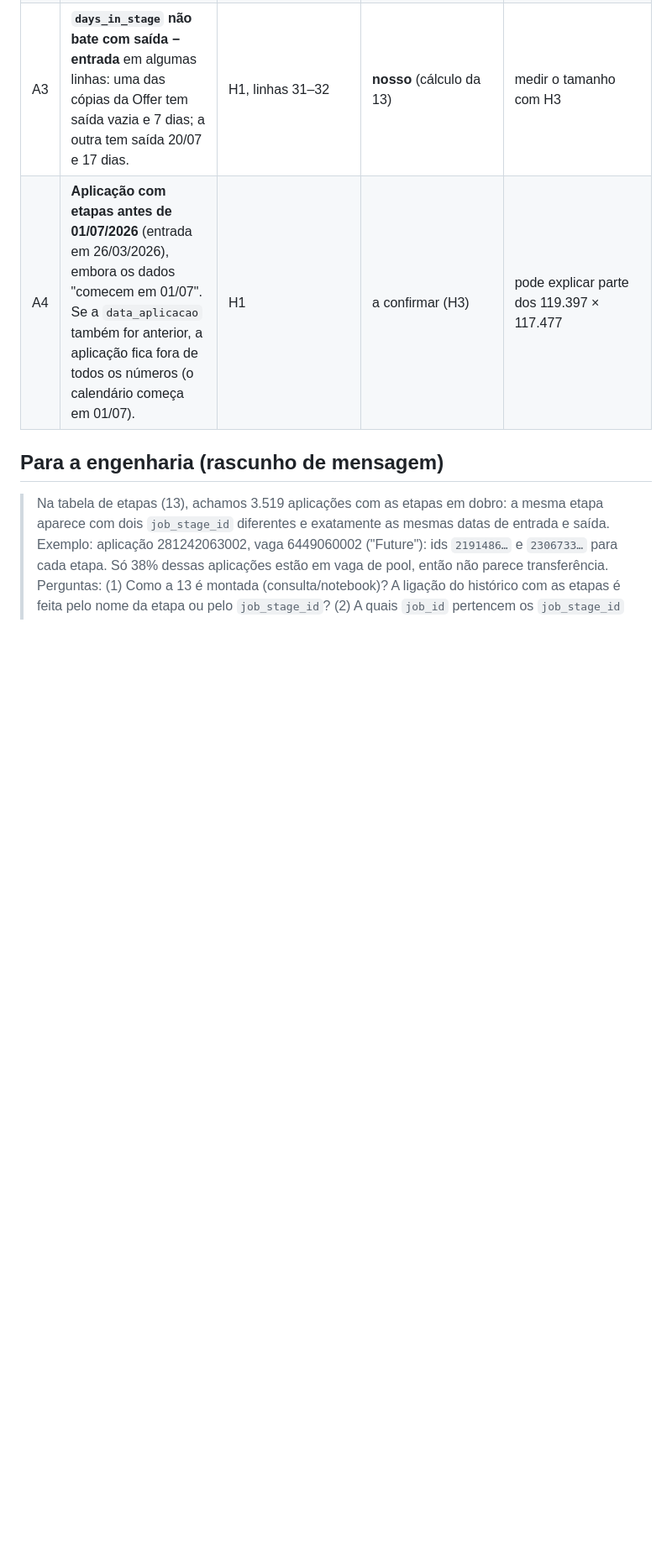
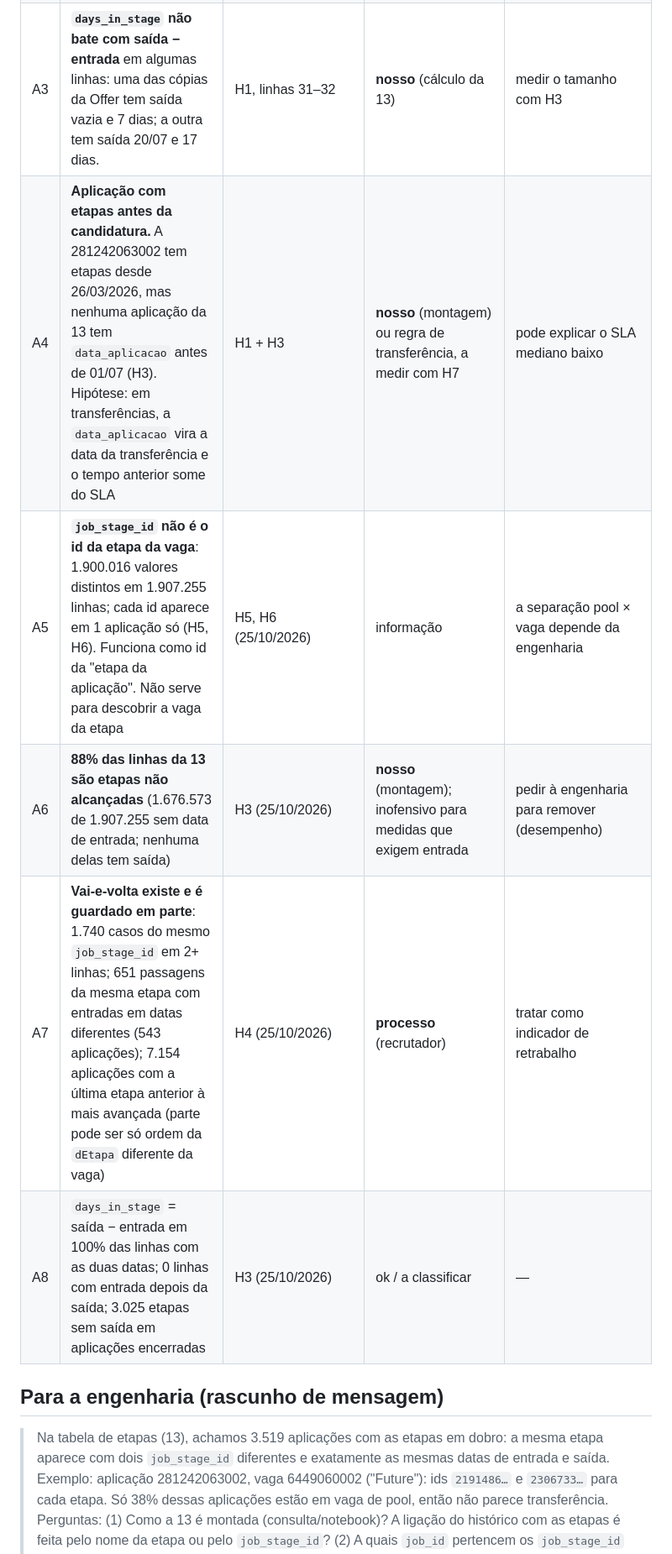
Before and after one commit to DaniloHonda/Visuais_PBI, a Markdown page: docs/27-homologacao.md, the part around the change. Shown at 84% size. Drawn GitHub-style; blank space fills up the shorter version.

Commit message:
Homologação: resultados de H3–H6 (job_stage_id por aplicação, 88% de linhas vazias, vai-e-volta)
Co-Authored-By: Claude Opus 5.5 <noreply@anthropic.com>
Claude-Session: https://claude.ai/code/session_01K4TQMJzhNnUz8FWZ4bGAJu

```diff
--- a/docs/27-homologacao.md
+++ b/docs/27-homologacao.md
@@ -12,7 +12,11 @@ Consultas: `docs/27-homologacao.dax` (H1, H2, H3…). Sempre anotar a data da ex
 | A1 | **Etapas duplicadas por "dois jogos de etapas" na mesma vaga.** A aplicação aparece com todas as etapas em dobro: dois `job_stage_id` de famílias diferentes (ex.: `2191486…` e `2306733…`) para a mesma etapa, **com as mesmas datas**. | H1 em 281242063002 (vaga 6449060002 "Future"); H2 em 25/10/2026: **7.390 passagens duplicadas, 3.519 aplicações**, das quais só **1.329 (38%) hoje em vaga Pool**; em **604 (8%)** as cópias têm saída diferente | **nosso** (montagem da 13): datas idênticas não vêm de transferência de pool, vêm de uma junção que liga a mesma passagem a dois jogos de etapas (provavelmente pelo nome da etapa) | levar à engenharia; corrigir no modelo com `docs/23` enquanto isso |
 | A2 | **A 13 tem linhas para etapas por onde a aplicação não passou**, sem entrada nem saída, com 0 dias e resultado "Aprovado". | H1: 12 linhas (Avaliação técnica, Phone Screening, Priorizados IA, Qualificação, Short List, Stand-by) | **nosso** (montagem): a 13 parece ser "todas as etapas da vaga × aplicação" | medidas novas já exigem data de entrada; faltam Jornada/Seguintes (Nominal) e as medidas de tempo |
 | A3 | **`days_in_stage` não bate com saída − entrada** em algumas linhas: uma das cópias da Offer tem saída vazia e 7 dias; a outra tem saída 20/07 e 17 dias. | H1, linhas 31–32 | **nosso** (cálculo da 13) | medir o tamanho com H3 |
-| A4 | **Aplicação com etapas antes de 01/07/2026** (entrada em 26/03/2026), embora os dados "comecem em 01/07". Se a `data_aplicacao` também for anterior, a aplicação fica fora de todos os números (o calendário começa em 01/07). | H1 | a confirmar (H3) | pode explicar parte dos 119.397 × 117.477 |
+| A4 | **Aplicação com etapas antes da candidatura.** A 281242063002 tem etapas desde 26/03/2026, mas nenhuma aplicação da 13 tem `data_aplicacao` antes de 01/07 (H3). Hipótese: em transferências, a `data_aplicacao` vira a data da transferência e o tempo anterior some do SLA | H1 + H3 | **nosso** (montagem) ou regra de transferência, a medir com H7 | pode explicar o SLA mediano baixo |
+| A5 | **`job_stage_id` não é o id da etapa da vaga**: 1.900.016 valores distintos em 1.907.255 linhas; cada id aparece em 1 aplicação só (H5, H6). Funciona como id da "etapa da aplicação". Não serve para descobrir a vaga da etapa | H5, H6 (25/10/2026) | informação | a separação pool × vaga depende da engenharia |
+| A6 | **88% das linhas da 13 são etapas não alcançadas** (1.676.573 de 1.907.255 sem data de entrada; nenhuma delas tem saída) | H3 (25/10/2026) | **nosso** (montagem); inofensivo para medidas que exigem entrada | pedir à engenharia para remover (desempenho) |
+| A7 | **Vai-e-volta existe e é guardado em parte**: 1.740 casos do mesmo `job_stage_id` em 2+ linhas; 651 passagens da mesma etapa com entradas em datas diferentes (543 aplicações); 7.154 aplicações com a última etapa anterior à mais avançada (parte pode ser só ordem da `dEtapa` diferente da vaga) | H4 (25/10/2026) | **processo** (recrutador) | tratar como indicador de retrabalho |
+| A8 | `days_in_stage` = saída − entrada em 100% das linhas com as duas datas; 0 linhas com entrada depois da saída; 3.025 etapas sem saída em aplicações encerradas | H3 (25/10/2026) | ok / a classificar | — |
 
 ## Para a engenharia (rascunho de mensagem)
 > Na tabela de etapas (13), achamos 3.519 aplicações com as etapas em dobro: a mesma etapa aparece com dois `job_stage_id` diferentes e exatamente as mesmas datas de entrada e saída. Exemplo: aplicação 281242063002, vaga 6449060002 ("Future"): ids `2191486…` e `2306733…` para cada etapa. Só 38% dessas aplicações estão em vaga de pool, então não parece transferência.
```
